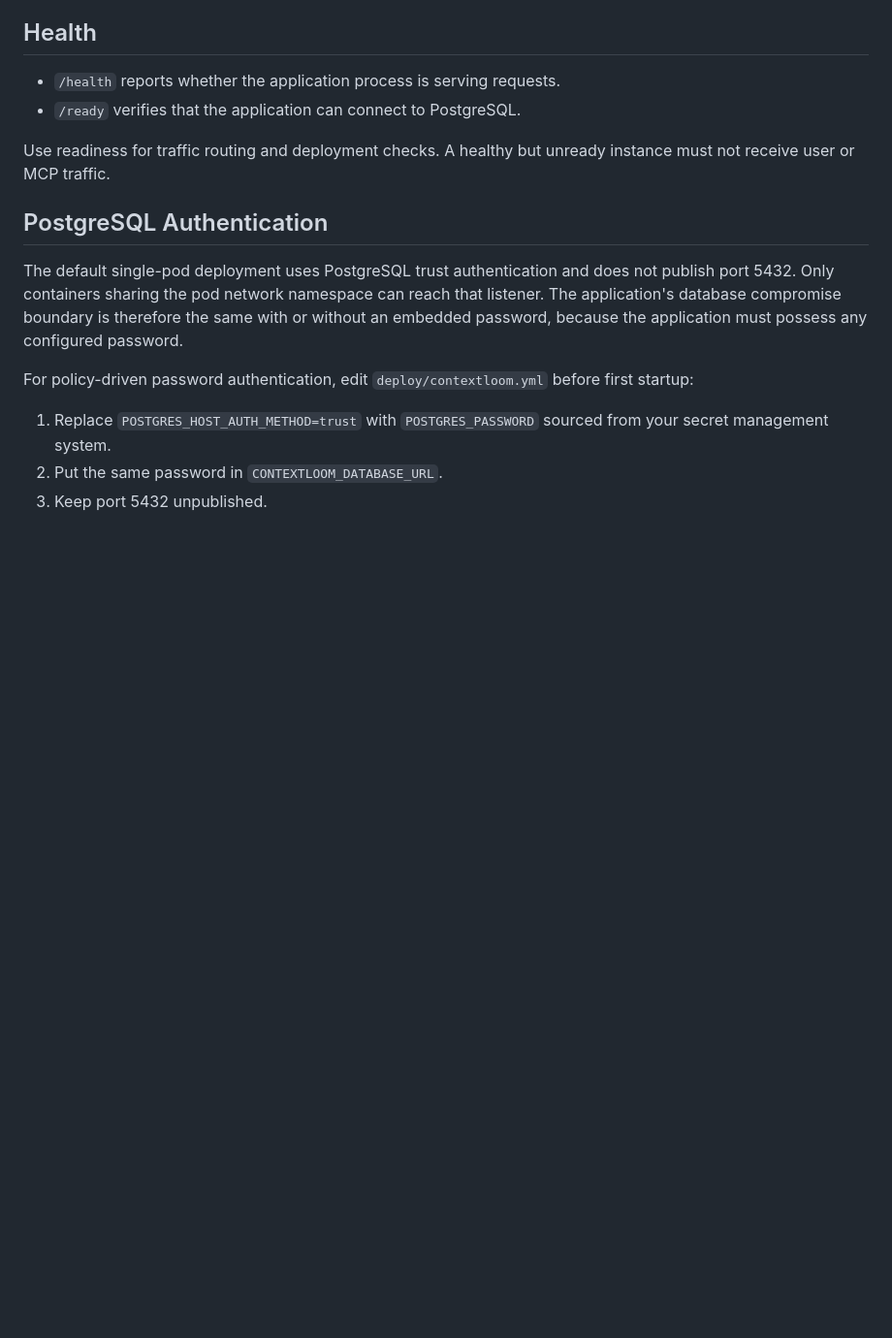
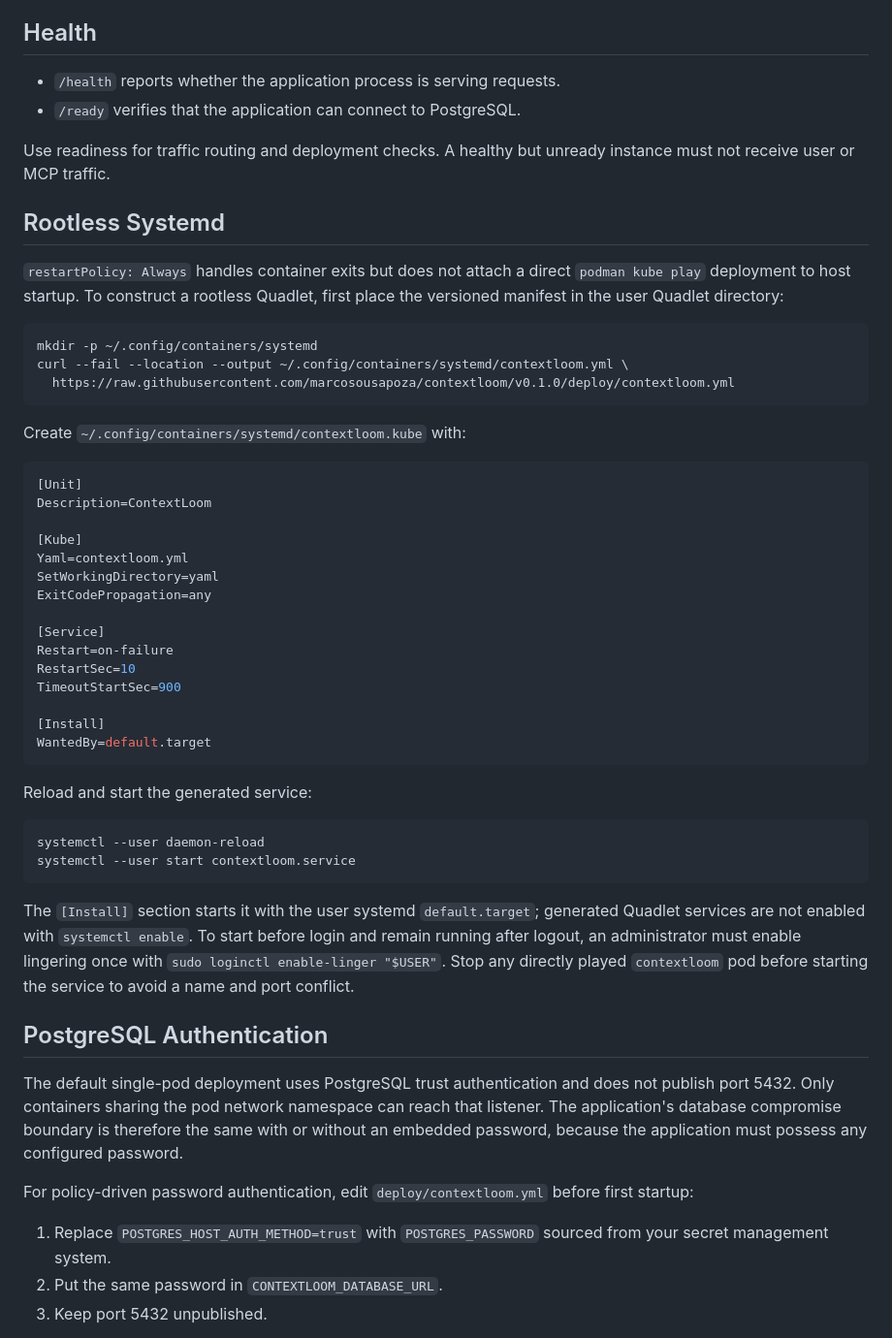
Before and after one commit to marcosousapoza/contextloom, a Markdown page: docs/ADMINISTRATION.md, the part around the change. Shown at 97% size. Rendered like a GitHub page; blank space fills up the shorter version.

Commit message:
Document rootless Quadlet setup

````diff
--- a/docs/ADMINISTRATION.md
+++ b/docs/ADMINISTRATION.md
@@ -28,6 +28,51 @@ available; administrators are the only account creators.
 
 Use readiness for traffic routing and deployment checks. A healthy but unready instance
 must not receive user or MCP traffic.
+
+## Rootless Systemd
+
+`restartPolicy: Always` handles container exits but does not attach a direct
+`podman kube play` deployment to host startup. To construct a rootless Quadlet, first place
+the versioned manifest in the user Quadlet directory:
+
+```console
+mkdir -p ~/.config/containers/systemd
+curl --fail --location --output ~/.config/containers/systemd/contextloom.yml \
+  https://raw.githubusercontent.com/marcosousapoza/contextloom/v0.1.0/deploy/contextloom.yml
+```
+
+Create `~/.config/containers/systemd/contextloom.kube` with:
+
+```ini
+[Unit]
+Description=ContextLoom
+
+[Kube]
+Yaml=contextloom.yml
+SetWorkingDirectory=yaml
+ExitCodePropagation=any
+
+[Service]
+Restart=on-failure
+RestartSec=10
+TimeoutStartSec=900
+
+[Install]
+WantedBy=default.target
+```
+
+Reload and start the generated service:
+
+```console
+systemctl --user daemon-reload
+systemctl --user start contextloom.service
+```
+
+The `[Install]` section starts it with the user systemd `default.target`; generated Quadlet
+services are not enabled with `systemctl enable`. To start before login and remain running
+after logout, an administrator must enable lingering once with
+`sudo loginctl enable-linger "$USER"`. Stop any directly played `contextloom` pod before
+starting the service to avoid a name and port conflict.
 
 ## PostgreSQL Authentication
 
````
